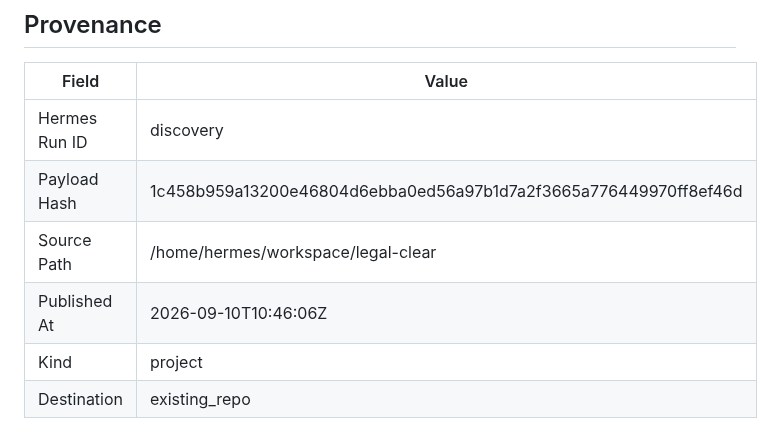
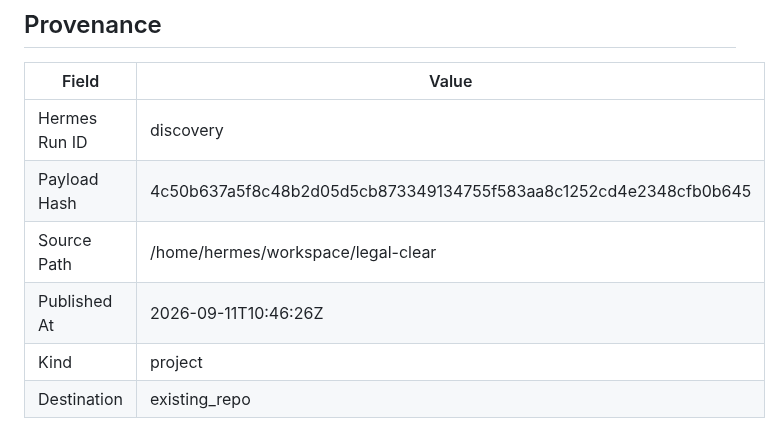
Before and after one commit to joewpb/legal-clear, a Markdown page: docs/README.md, the part around the change. Rendered like a GitHub page.

```diff
--- a/docs/README.md
+++ b/docs/README.md
@@ -140,8 +140,8 @@ _None provided_
 | Field | Value |
 |-------|-------|
 | Hermes Run ID | discovery |
-| Payload Hash | 1c458b959a13200e46804d6ebba0ed56a97b1d7a2f3665a776449970ff8ef46d |
+| Payload Hash | 4c50b637a5f8c48b2d05d5cb873349134755f583aa8c1252cd4e2348cfb0b645 |
 | Source Path | /home/hermes/workspace/legal-clear |
-| Published At | 2026-09-10T10:46:06Z |
+| Published At | 2026-09-11T10:46:26Z |
 | Kind | project |
 | Destination | existing_repo |
```
